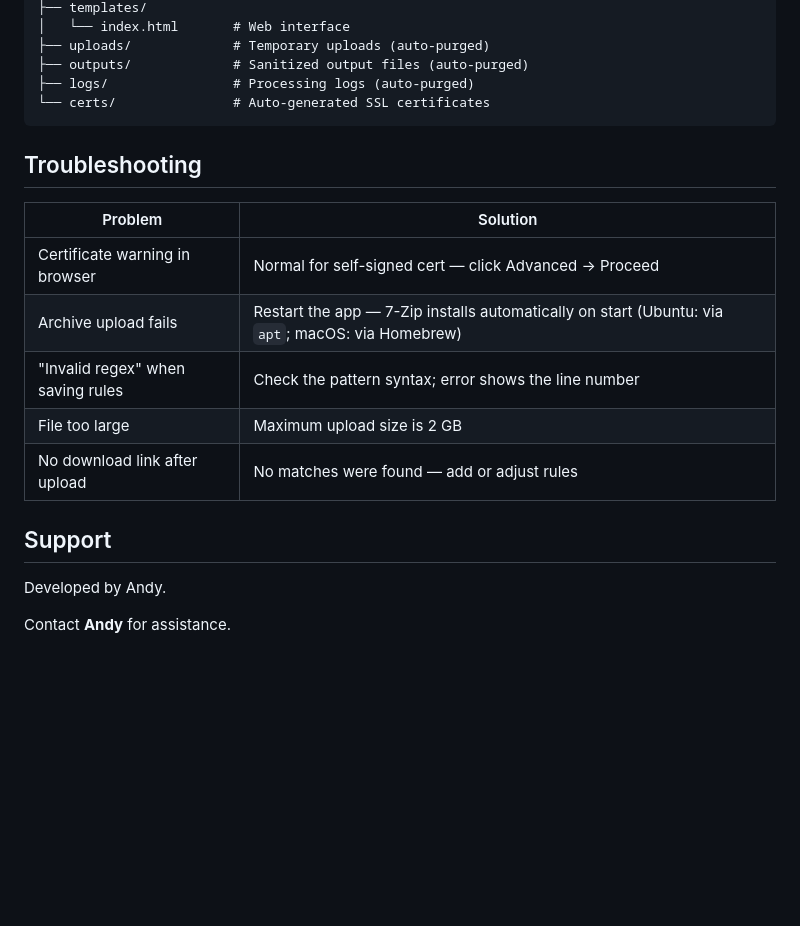
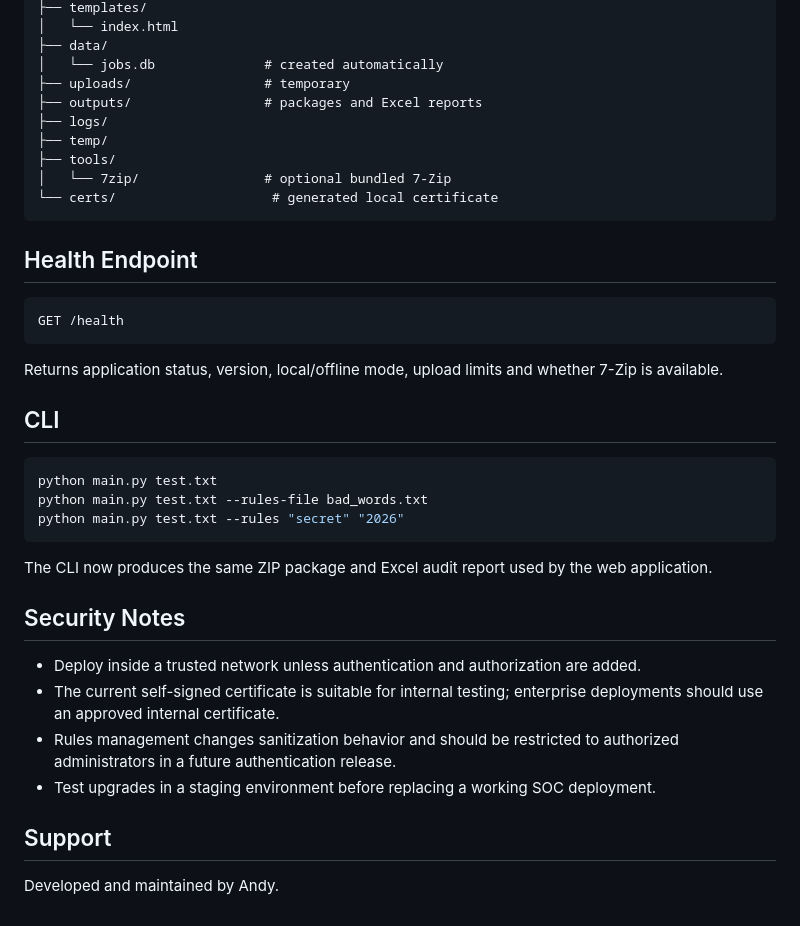
Before and after one commit to andy077-mark/sanitization-app-Andy007, a Markdown page: README.md, the part around one of its changes. Rendered like a GitHub page; blank space fills up the shorter version.

````diff
--- a/README.md
+++ b/README.md
@@ -101,23 +163,41 @@ SanitizationApp/
 ├── templates/
-│   └── index.html       # Web interface
-├── uploads/             # Temporary uploads (auto-purged)
-├── outputs/             # Sanitized output files (auto-purged)
-├── logs/                # Processing logs (auto-purged)
-└── certs/               # Auto-generated SSL certificates
+│   └── index.html
+├── data/
+│   └── jobs.db              # created automatically
+├── uploads/                 # temporary
+├── outputs/                 # packages and Excel reports
+├── logs/
+├── temp/
+├── tools/
+│   └── 7zip/                # optional bundled 7-Zip
+└── certs/                    # generated local certificate
 ```
 
-## Troubleshooting
+## Health Endpoint
 
-| Problem | Solution |
-|---------|----------|
-| Certificate warning in browser | Normal for self-signed cert — click Advanced → Proceed |
-| Archive upload fails | Restart the app — 7-Zip installs automatically on start (Ubuntu: via `apt`; macOS: via Homebrew) |
-| "Invalid regex" when saving rules | Check the pattern syntax; error shows the line number |
-| File too large | Maximum upload size is 2 GB |
-| No download link after upload | No matches were found — add or adjust rules |
+```text
+GET /health
+```
+
+Returns application status, version, local/offline mode, upload limits and whether 7-Zip is available.
+
+## CLI
+
+```bash
+python main.py test.txt
+python main.py test.txt --rules-file bad_words.txt
+python main.py test.txt --rules "secret" "2026"
+```
+
+The CLI now produces the same ZIP package and Excel audit report used by the web application.
+
+## Security Notes
+
+- Deploy inside a trusted network unless authentication and authorization are added.
+- The current self-signed certificate is suitable for internal testing; enterprise deployments should use an approved internal certificate.
+- Rules management changes sanitization behavior and should be restricted to authorized administrators in a future authentication release.
+- Test upgrades in a staging environment before replacing a working SOC deployment.
 
 ## Support
 
-Developed by Andy.
-
-Contact **Andy** for assistance.
+Developed and maintained by Andy.
````
Also changed, not shown: other parts of README.md (+123 -61 lines).
